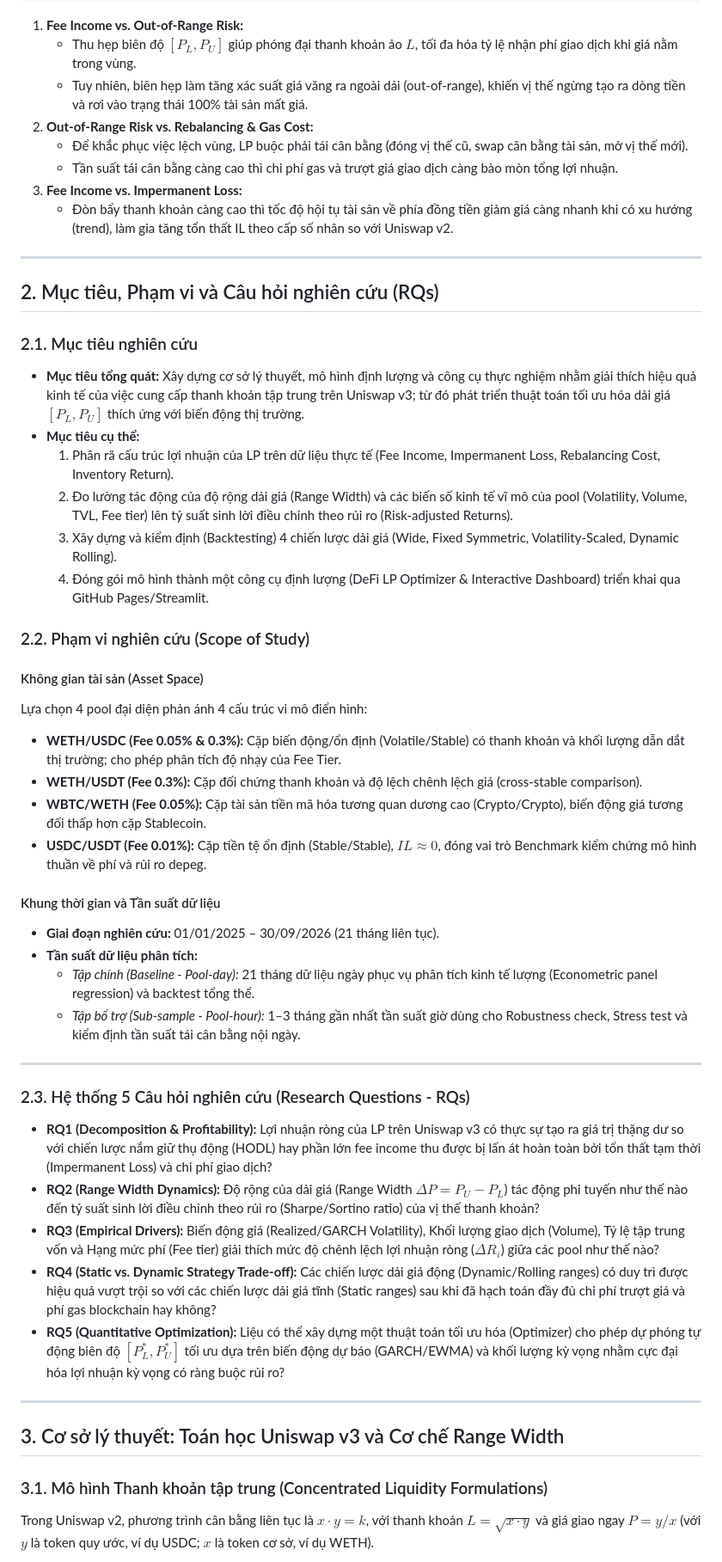
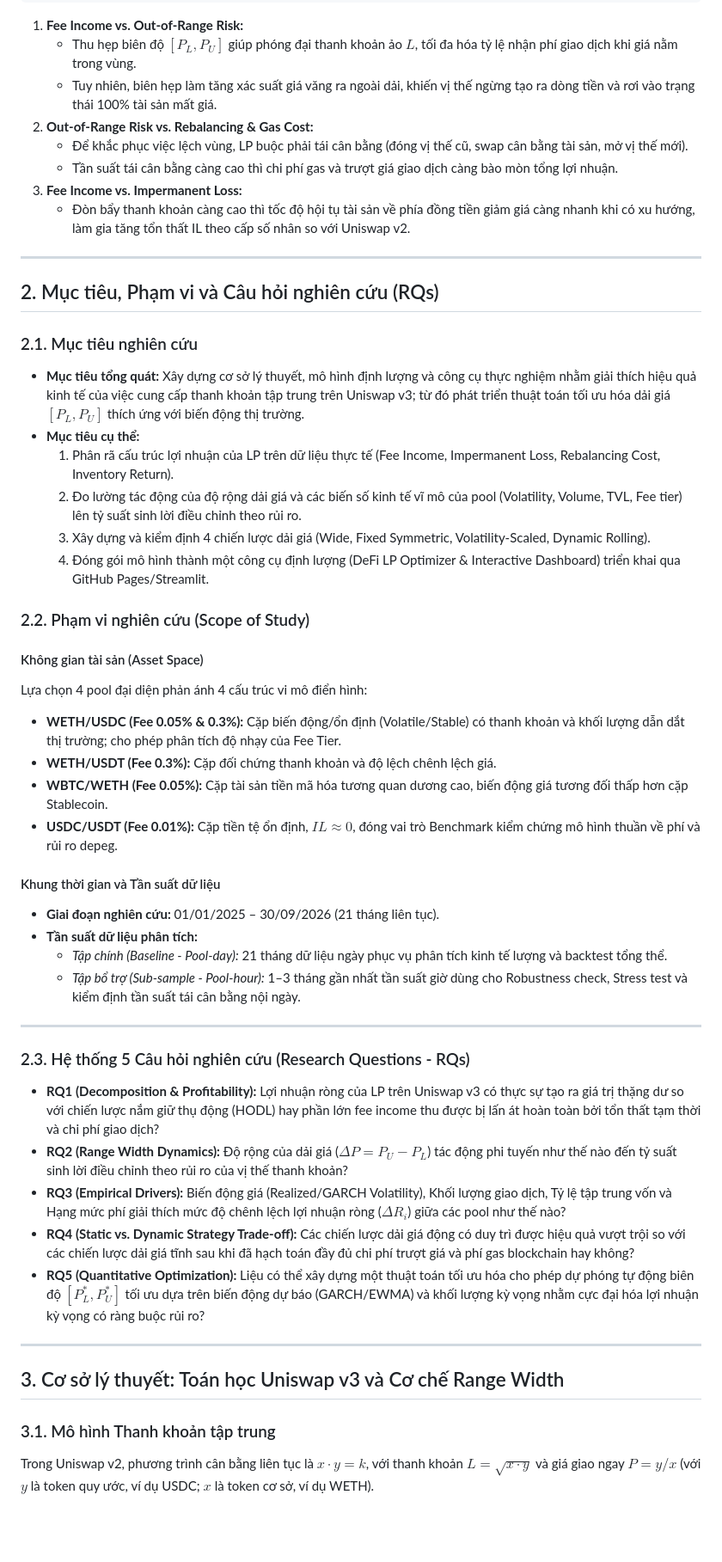
Before and after one commit to hangnm72-vn-qn/CD6_UNISWAP_LP, a Markdown page: README.md, the part around one of its changes. Shown at 86% size. Rendered like a GitHub page; blank space fills up the shorter version.

```diff
--- a/README.md
+++ b/README.md
@@ -44,12 +44,12 @@ LP trên Uniswap v3 luôn đối mặt với bài toán tối ưu đa biến gi
 
 1. **Fee Income vs. Out-of-Range Risk:**
    - Thu hẹp biên độ $[P_L, P_U]$ giúp phóng đại thanh khoản ảo $L$, tối đa hóa tỷ lệ nhận phí giao dịch khi giá nằm trong vùng.
-   - Tuy nhiên, biên hẹp làm tăng xác suất giá văng ra ngoài dải (out-of-range), khiến vị thế ngừng tạo ra dòng tiền và rơi vào trạng thái 100% tài sản mất giá.
+   - Tuy nhiên, biên hẹp làm tăng xác suất giá văng ra ngoài dải, khiến vị thế ngừng tạo ra dòng tiền và rơi vào trạng thái 100% tài sản mất giá.
 2. **Out-of-Range Risk vs. Rebalancing & Gas Cost:**
    - Để khắc phục việc lệch vùng, LP buộc phải tái cân bằng (đóng vị thế cũ, swap cân bằng tài sản, mở vị thế mới).
    - Tần suất tái cân bằng càng cao thì chi phí gas và trượt giá giao dịch càng bào mòn tổng lợi nhuận.
 3. **Fee Income vs. Impermanent Loss:**
-   - Đòn bẩy thanh khoản càng cao thì tốc độ hội tụ tài sản về phía đồng tiền giảm giá càng nhanh khi có xu hướng (trend), làm gia tăng tổn thất IL theo cấp số nhân so với Uniswap v2.
+   - Đòn bẩy thanh khoản càng cao thì tốc độ hội tụ tài sản về phía đồng tiền giảm giá càng nhanh khi có xu hướng, làm gia tăng tổn thất IL theo cấp số nhân so với Uniswap v2.
 
 ---
 
@@ -59,8 +59,8 @@ LP trên Uniswap v3 luôn đối mặt với bài toán tối ưu đa biến gi
 - **Mục tiêu tổng quát:** Xây dựng cơ sở lý thuyết, mô hình định lượng và công cụ thực nghiệm nhằm giải thích hiệu quả kinh tế của việc cung cấp thanh khoản tập trung trên Uniswap v3; từ đó phát triển thuật toán tối ưu hóa dải giá $[P_L, P_U]$ thích ứng với biến động thị trường.
 - **Mục tiêu cụ thể:**
   1. Phân rã cấu trúc lợi nhuận của LP trên dữ liệu thực tế (Fee Income, Impermanent Loss, Rebalancing Cost, Inventory Return).
-  2. Đo lường tác động của độ rộng dải giá (Range Width) và các biến số kinh tế vĩ mô của pool (Volatility, Volume, TVL, Fee tier) lên tỷ suất sinh lời điều chỉnh theo rủi ro (Risk-adjusted Returns).
-  3. Xây dựng và kiểm định (Backtesting) 4 chiến lược dải giá (Wide, Fixed Symmetric, Volatility-Scaled, Dynamic Rolling).
+  2. Đo lường tác động của độ rộng dải giá và các biến số kinh tế vĩ mô của pool (Volatility, Volume, TVL, Fee tier) lên tỷ suất sinh lời điều chỉnh theo rủi ro.
+  3. Xây dựng và kiểm định 4 chiến lược dải giá (Wide, Fixed Symmetric, Volatility-Scaled, Dynamic Rolling).
   4. Đóng gói mô hình thành một công cụ định lượng (DeFi LP Optimizer & Interactive Dashboard) triển khai qua GitHub Pages/Streamlit.
 
 ### 2.2. Phạm vi nghiên cứu (Scope of Study)
@@ -68,32 +68,31 @@ LP trên Uniswap v3 luôn đối mặt với bài toán tối ưu đa biến gi
 #### Không gian tài sản (Asset Space)
 Lựa chọn 4 pool đại diện phản ánh 4 cấu trúc vi mô điển hình:
 - **WETH/USDC (Fee 0.05% & 0.3%):** Cặp biến động/ổn định (Volatile/Stable) có thanh khoản và khối lượng dẫn dắt thị trường; cho phép phân tích độ nhạy của Fee Tier.
-- **WETH/USDT (Fee 0.3%):** Cặp đối chứng thanh khoản và độ lệch chênh lệch giá (cross-stable comparison).
-- **WBTC/WETH (Fee 0.05%):** Cặp tài sản tiền mã hóa tương quan dương cao (Crypto/Crypto), biến động giá tương đối thấp hơn cặp Stablecoin.
-- **USDC/USDT (Fee 0.01%):** Cặp tiền tệ ổn định (Stable/Stable), $IL \approx 0$, đóng vai trò Benchmark kiểm chứng mô hình thuần về phí và rủi ro depeg.
+- **WETH/USDT (Fee 0.3%):** Cặp đối chứng thanh khoản và độ lệch chênh lệch giá.
+- **WBTC/WETH (Fee 0.05%):** Cặp tài sản tiền mã hóa tương quan dương cao, biến động giá tương đối thấp hơn cặp Stablecoin.
+- **USDC/USDT (Fee 0.01%):** Cặp tiền tệ ổn định, $IL \approx 0$, đóng vai trò Benchmark kiểm chứng mô hình thuần về phí và rủi ro depeg.
 
 #### Khung thời gian và Tần suất dữ liệu
 - **Giai đoạn nghiên cứu:** 01/01/2025 – 30/09/2026 (21 tháng liên tục).
 - **Tần suất dữ liệu phân tích:**
-  - *Tập chính (Baseline - Pool-day):* 21 tháng dữ liệu ngày phục vụ phân tích kinh tế lượng (Econometric panel regression) và backtest tổng thể.
+  - *Tập chính (Baseline - Pool-day):* 21 tháng dữ liệu ngày phục vụ phân tích kinh tế lượng và backtest tổng thể.
   - *Tập bổ trợ (Sub-sample - Pool-hour):* 1–3 tháng gần nhất tần suất giờ dùng cho Robustness check, Stress test và kiểm định tần suất tái cân bằng nội ngày.
 
 ---
 
 ### 2.3. Hệ thống 5 Câu hỏi nghiên cứu (Research Questions - RQs)
 
-* **RQ1 (Decomposition & Profitability):** Lợi nhuận ròng của LP trên Uniswap v3 có thực sự tạo ra giá trị thặng dư so với chiến lược nắm giữ thụ động (HODL) hay phần lớn fee income thu được bị lấn át hoàn toàn bởi tổn thất tạm thời (Impermanent Loss) và chi phí giao dịch?
-* **RQ2 (Range Width Dynamics):** Độ rộng của dải giá (Range Width $\Delta P = P_U - P_L$) tác động phi tuyến như thế nào đến tỷ suất sinh lời điều chỉnh theo rủi ro (Sharpe/Sortino ratio) của vị thế thanh khoản?
-* **RQ3 (Empirical Drivers):** Biến động giá (Realized/GARCH Volatility), Khối lượng giao dịch (Volume), Tỷ lệ tập trung vốn và Hạng mức phí (Fee tier) giải thích mức độ chênh lệch lợi nhuận ròng ($\Delta R_i$) giữa các pool như thế nào?
-* **RQ4 (Static vs. Dynamic Strategy Trade-off):** Các chiến lược dải giá động (Dynamic/Rolling ranges) có duy trì được hiệu quả vượt trội so với các chiến lược dải giá tĩnh (Static ranges) sau khi đã hạch toán đầy đủ chi phí trượt giá và phí gas blockchain hay không?
-* **RQ5 (Quantitative Optimization):** Liệu có thể xây dựng một thuật toán tối ưu hóa (Optimizer) cho phép dự phóng tự động biên độ $[P_L^*, P_U^*]$ tối ưu dựa trên biến động dự báo (GARCH/EWMA) và khối lượng kỳ vọng nhằm cực đại hóa lợi nhuận kỳ vọng có ràng buộc rủi ro?
+* **RQ1 (Decomposition & Profitability):** Lợi nhuận ròng của LP trên Uniswap v3 có thực sự tạo ra giá trị thặng dư so với chiến lược nắm giữ thụ động (HODL) hay phần lớn fee income thu được bị lấn át hoàn toàn bởi tổn thất tạm thời và chi phí giao dịch?
+* **RQ2 (Range Width Dynamics):** Độ rộng của dải giá ($\Delta P = P_U - P_L$) tác động phi tuyến như thế nào đến tỷ suất sinh lời điều chỉnh theo rủi ro của vị thế thanh khoản?
+* **RQ3 (Empirical Drivers):** Biến động giá (Realized/GARCH Volatility), Khối lượng giao dịch, Tỷ lệ tập trung vốn và Hạng mức phí giải thích mức độ chênh lệch lợi nhuận ròng ($\Delta R_i$) giữa các pool như thế nào?
+* **RQ4 (Static vs. Dynamic Strategy Trade-off):** Các chiến lược dải giá động có duy trì được hiệu quả vượt trội so với các chiến lược dải giá tĩnh sau khi đã hạch toán đầy đủ chi phí trượt giá và phí gas blockchain hay không?
+* **RQ5 (Quantitative Optimization):** Liệu có thể xây dựng một thuật toán tối ưu hóa cho phép dự phóng tự động biên độ $[P_L^*, P_U^*]$ tối ưu dựa trên biến động dự báo (GARCH/EWMA) và khối lượng kỳ vọng nhằm cực đại hóa lợi nhuận kỳ vọng có ràng buộc rủi ro?
 
 ---
 
 ## 3. Cơ sở lý thuyết: Toán học Uniswap v3 và Cơ chế Range Width
 
-### 3.1. Mô hình Thanh khoản tập trung (Concentrated Liquidity Formulations)
-
+### 3.1. Mô hình Thanh khoản tập trung
 Trong Uniswap v2, phương trình cân bằng liên tục là $x \cdot y = k$, với thanh khoản $L = \sqrt{x \cdot y}$ và giá giao ngay $P = y / x$ (với $y$ là token quy ước, ví dụ USDC; $x$ là token cơ sở, ví dụ WETH).
 
 Trong Uniswap v3, thanh khoản thực được dịch chuyển bằng khái niệm **Virtual Reserves (Dự trữ ảo)**. Khi LP cung cấp thanh khoản trong dải $[P_L, P_U]$ với $P_L < P_U$, đường cong cân bằng trở thành:
```
Also changed, not shown: other parts of README.md (+9 -9 lines).
